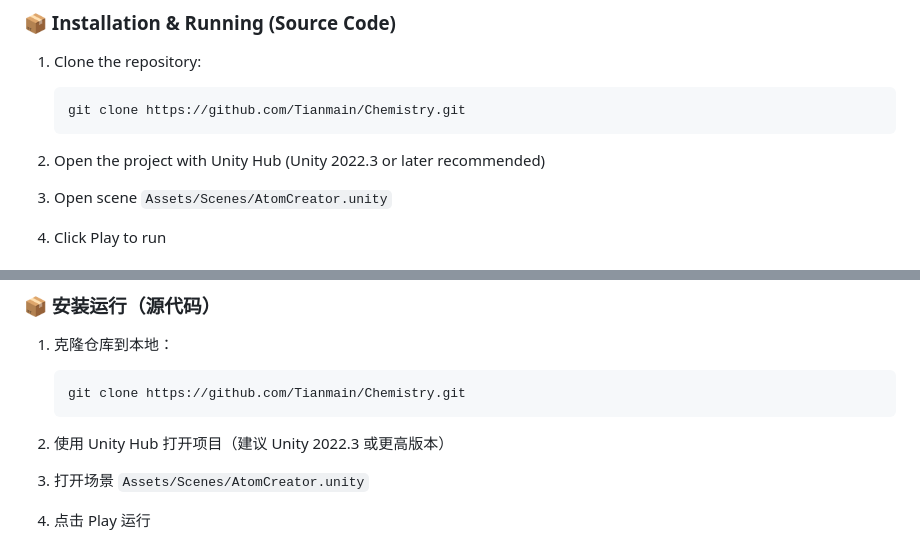
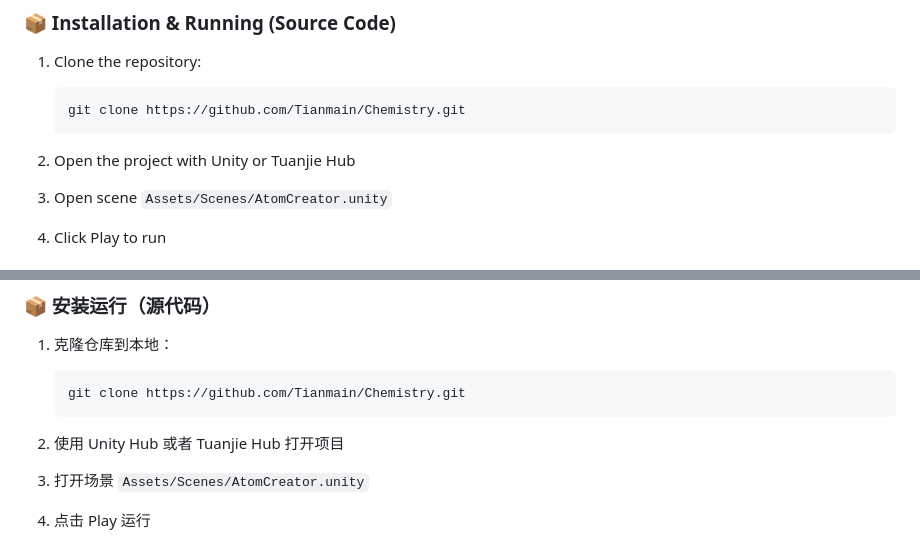
Before and after one commit to Tianmain/Chemistry, a Markdown page: README.md, 2 parts joined by grey strips. GitHub-like rendering.

````diff
--- a/README.md
+++ b/README.md
@@ -46,7 +46,7 @@ A 3D chemistry molecule editor developed with Unity, supporting interactive crea
    git clone https://github.com/Tianmain/Chemistry.git
    ```
 
-2. Open the project with Unity Hub (Unity 2022.3 or later recommended)
+2. Open the project with Unity or Tuanjie Hub
 
 3. Open scene `Assets/Scenes/AtomCreator.unity`
 
@@ -110,7 +110,7 @@ This project is for personal learning and research purposes only.
    git clone https://github.com/Tianmain/Chemistry.git
    ```
 
-2. 使用 Unity Hub 打开项目（建议 Unity 2022.3 或更高版本）
+2. 使用 Unity Hub 或者 Tuanjie Hub 打开项目
 
 3. 打开场景 `Assets/Scenes/AtomCreator.unity`
 
````
